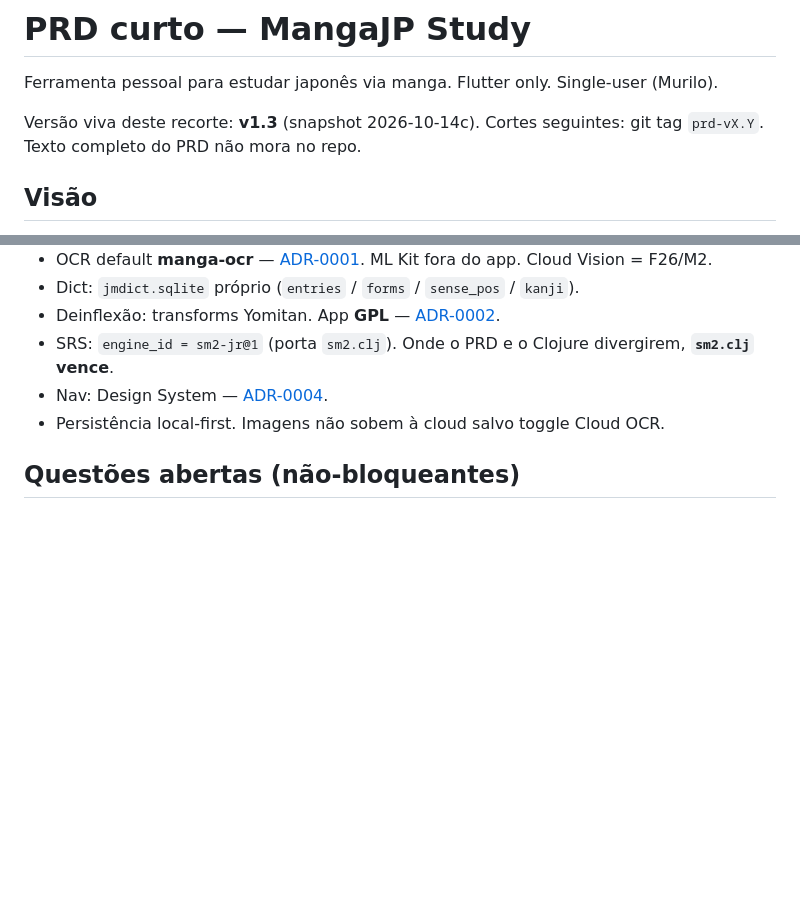
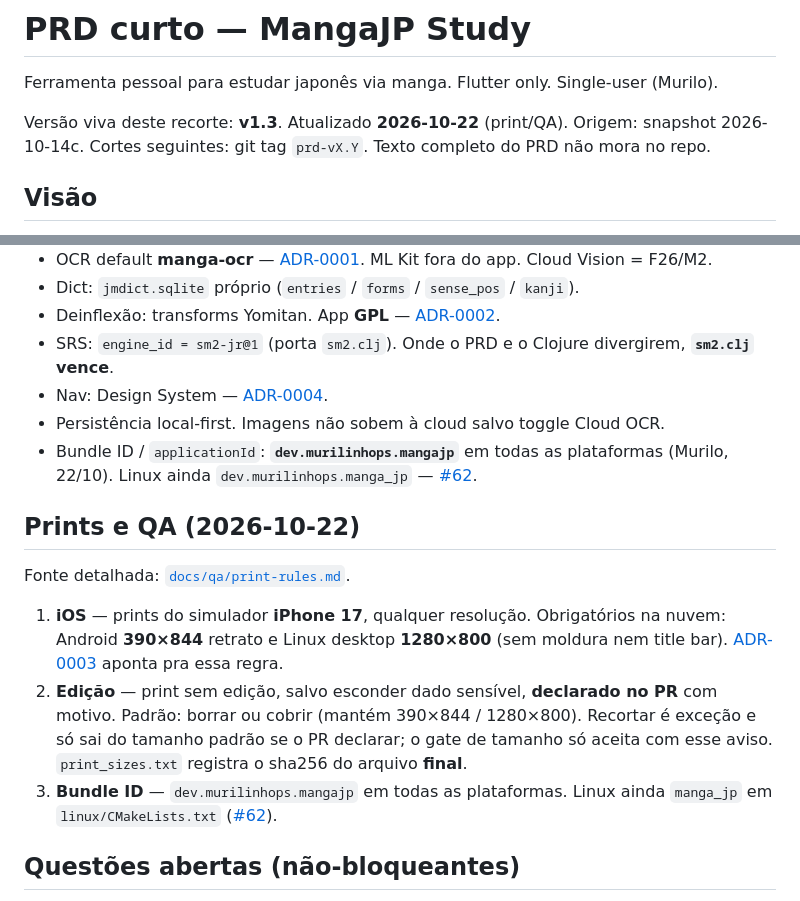
Before and after one commit to murilinhoPs/MangaJP, a Markdown page: docs/prd.md, 2 parts joined by grey strips. Drawn GitHub-style; blank space fills up the shorter version.

Commit message:
docs: print/QA no PRD vivo (iOS, edição, bundle ID)
Três regras de 22/10 no prd.md, com print-rules como fonte. Data do
recorte: 2026-10-22.

Co-authored-by: Cursor Agent <cursoragent@cursor.com>

```diff
--- a/docs/prd.md
+++ b/docs/prd.md
@@ -2,7 +2,7 @@
 
 Ferramenta pessoal para estudar japonês via manga. Flutter only. Single-user (Murilo).
 
-Versão viva deste recorte: **v1.3** (snapshot 2026-10-14c). Cortes seguintes: git tag `prd-vX.Y`. Texto completo do PRD não mora no repo.
+Versão viva deste recorte: **v1.3**. Atualizado **2026-10-22** (print/QA). Origem: snapshot 2026-10-14c. Cortes seguintes: git tag `prd-vX.Y`. Texto completo do PRD não mora no repo.
 
 ## Visão
 
@@ -69,6 +69,15 @@ O4: ≤ 2 taps in-app share → texto OCR (confirm/nav contam; drag/pinch do cro
 - SRS: `engine_id = sm2-jr@1` (porta `sm2.clj`). Onde o PRD e o Clojure divergirem, **`sm2.clj` vence**.
 - Nav: Design System — [ADR-0004](adr/0004-nav-design-system.md).
 - Persistência local-first. Imagens não sobem à cloud salvo toggle Cloud OCR.
+- Bundle ID / `applicationId`: **`dev.murilinhops.mangajp`** em todas as plataformas (Murilo, 22/10). Linux ainda `dev.murilinhops.manga_jp` — [#62](https://github.com/murilinhoPs/MangaJP/issues/62).
+
+## Prints e QA (2026-10-22)
+
+Fonte detalhada: [`docs/qa/print-rules.md`](qa/print-rules.md).
+
+1. **iOS** — prints do simulador **iPhone 17**, qualquer resolução. Obrigatórios na nuvem: Android **390×844** retrato e Linux desktop **1280×800** (sem moldura nem title bar). [ADR-0003](adr/0003-ios-plataforma-secundaria.md) aponta pra essa regra.
+2. **Edição** — print sem edição, salvo esconder dado sensível, **declarado no PR** com motivo. Padrão: borrar ou cobrir (mantém 390×844 / 1280×800). Recortar é exceção e só sai do tamanho padrão se o PR declarar; o gate de tamanho só aceita com esse aviso. `print_sizes.txt` registra o sha256 do arquivo **final**.
+3. **Bundle ID** — `dev.murilinhops.mangajp` em todas as plataformas. Linux ainda `manga_jp` em `linux/CMakeLists.txt` ([#62](https://github.com/murilinhoPs/MangaJP/issues/62)).
 
 ## Questões abertas (não-bloqueantes)
 
```
